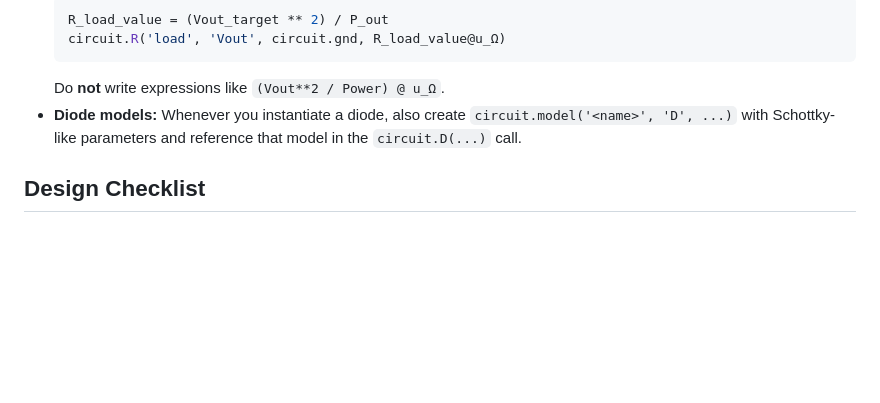
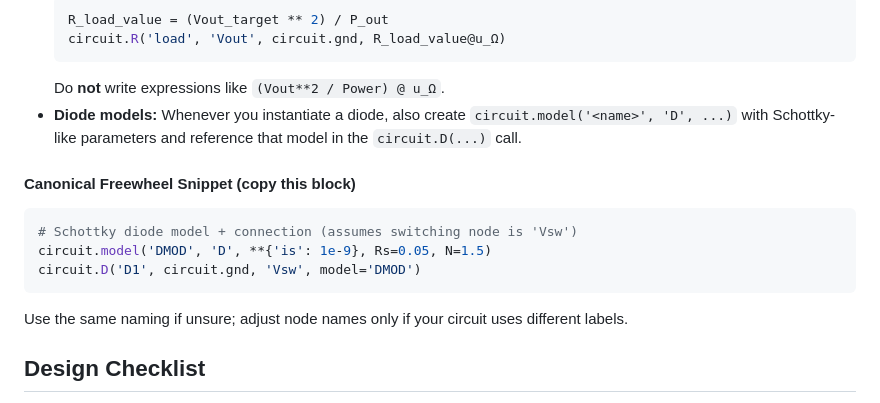
Before and after one commit to tusharpathaknyu/PowerElecLLM, a Markdown page: templates/power_electronics_template.md, the part around the change. Drawn GitHub-style; blank space fills up the shorter version.

Commit message:
Document canonical diode snippet

````diff
--- a/templates/power_electronics_template.md
+++ b/templates/power_electronics_template.md
@@ -258,6 +258,16 @@ analysis = simulator.transient(step_time=100@u_ns, end_time=30@u_ms)
   Do **not** write expressions like `(Vout**2 / Power) @ u_Ω`.
 - **Diode models:** Whenever you instantiate a diode, also create `circuit.model('<name>', 'D', ...)` with Schottky-like parameters and reference that model in the `circuit.D(...)` call.
 
+#### Canonical Freewheel Snippet (copy this block)
+
+```python
+# Schottky diode model + connection (assumes switching node is 'Vsw')
+circuit.model('DMOD', 'D', **{'is': 1e-9}, Rs=0.05, N=1.5)
+circuit.D('D1', circuit.gnd, 'Vsw', model='DMOD')
+```
+
+Use the same naming if unsure; adjust node names only if your circuit uses different labels.
+
 ## Design Checklist
 
 1. ✓ Topology selected based on Vin/Vout relationship
````
